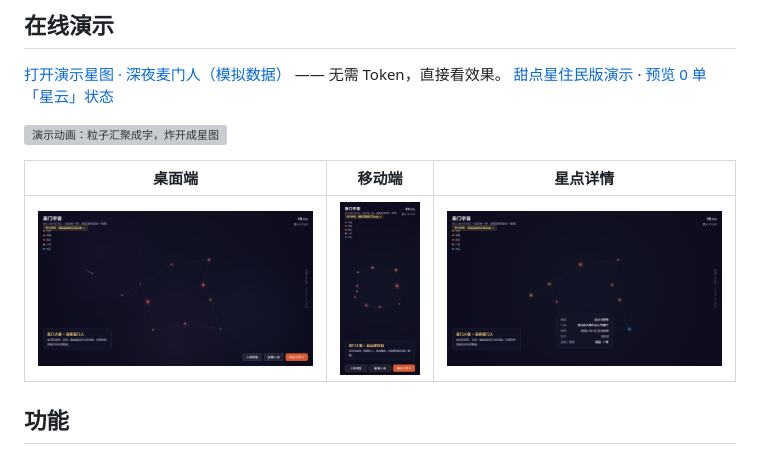
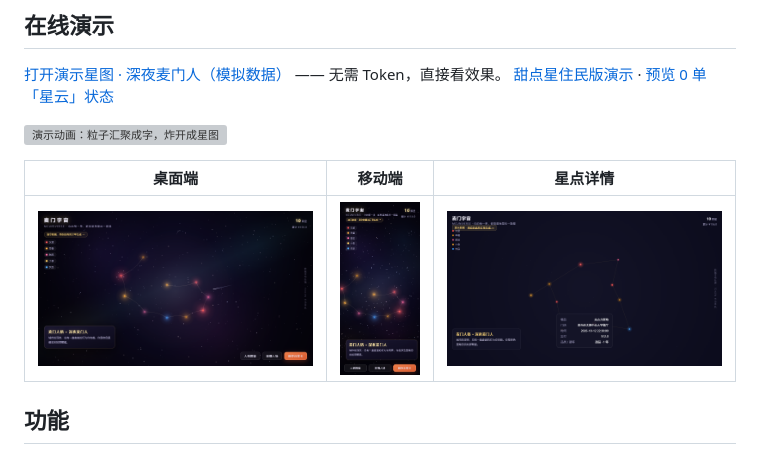
Before and after one commit to TianWenzzzh/mcd-universe, a Markdown page: README.md, the part around the change. Rendered like a GitHub page; pictures changed too: docs/assets/demo-v5.png (added), docs/assets/mobile-v5.png (added); grey boxes are pictures that could not be loaded.

```diff
--- a/README.md
+++ b/README.md
@@ -21,7 +21,7 @@
 
 | 桌面端 | 移动端 | 星点详情 |
 |---|---|---|
-| ![桌面端](docs/assets/demo-desktop-v3.png) | ![移动端](docs/assets/demo-mobile-v3.png) | ![详情](docs/assets/demo-detail.png) |
+| ![桌面端](docs/assets/demo-v5.png) | ![移动端](docs/assets/mobile-v5.png) | ![详情](docs/assets/demo-detail.png) |
 
 ## 功能
 
```
Also changed, not shown: docs/assets/demo-v4.png (added), docs/assets/mobile-v4.png (added), docs/assets/nebula-v4.png (added), 5 other files.
